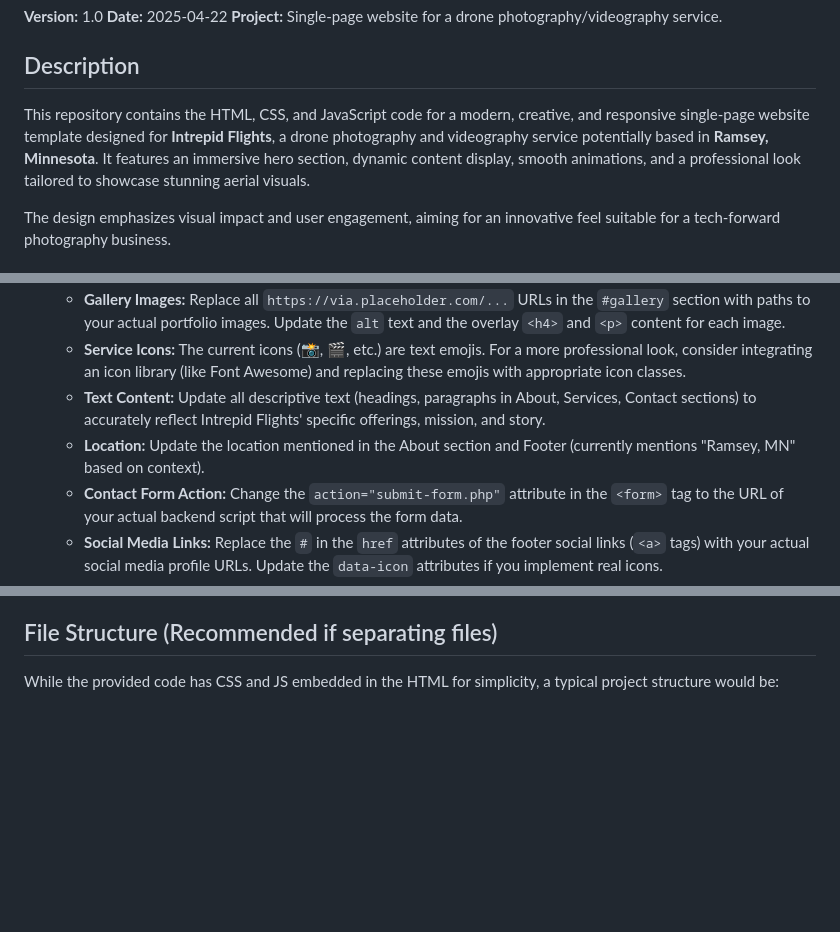
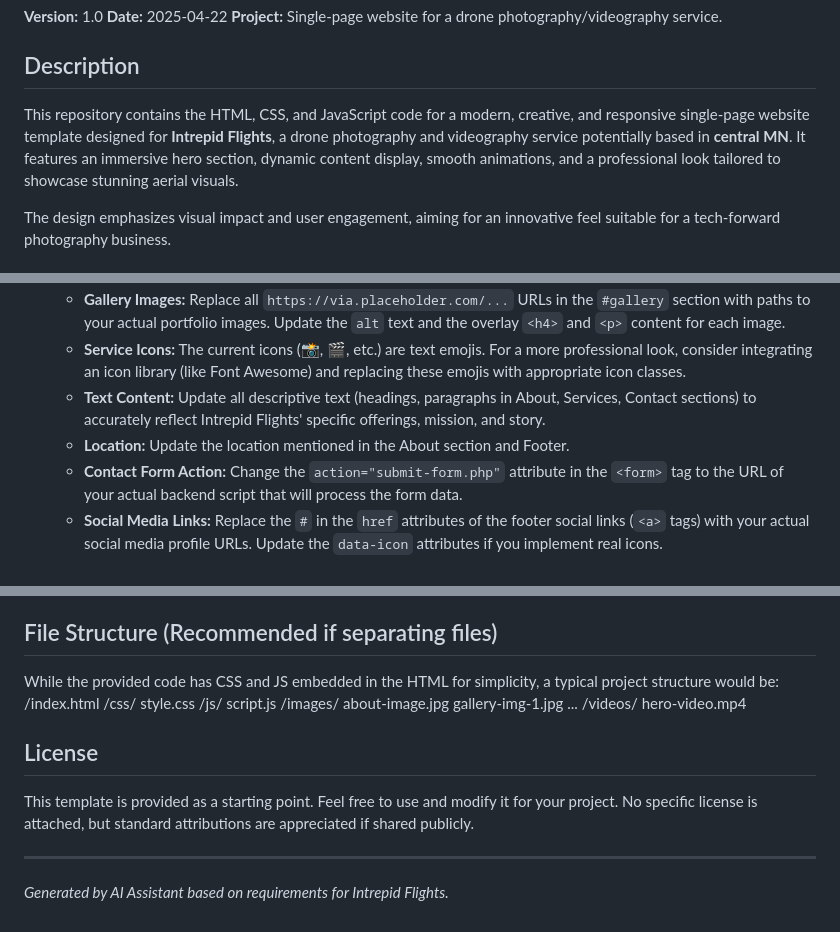
Before and after one commit to joshstafki/Intrepid-Flights, a Markdown page: README.md, 3 parts joined by grey strips. Rendered like a GitHub page; blank space fills up the shorter version.

```diff
--- a/README.md
+++ b/README.md
@@ -6,7 +6,7 @@
 
 ## Description
 
-This repository contains the HTML, CSS, and JavaScript code for a modern, creative, and responsive single-page website template designed for **Intrepid Flights**, a drone photography and videography service potentially based in **Ramsey, Minnesota**. It features an immersive hero section, dynamic content display, smooth animations, and a professional look tailored to showcase stunning aerial visuals.
+This repository contains the HTML, CSS, and JavaScript code for a modern, creative, and responsive single-page website template designed for **Intrepid Flights**, a drone photography and videography service potentially based in **central MN**. It features an immersive hero section, dynamic content display, smooth animations, and a professional look tailored to showcase stunning aerial visuals.
 
 The design emphasizes visual impact and user engagement, aiming for an innovative feel suitable for a tech-forward photography business.
 
@@ -51,7 +51,7 @@ The design emphasizes visual impact and user engagement, aiming for an innovativ
     * **Gallery Images:** Replace all `https://via.placeholder.com/...` URLs in the `#gallery` section with paths to your actual portfolio images. Update the `alt` text and the overlay `<h4>` and `<p>` content for each image.
     * **Service Icons:** The current icons (📸, 🎬, etc.) are text emojis. For a more professional look, consider integrating an icon library (like Font Awesome) and replacing these emojis with appropriate icon classes.
     * **Text Content:** Update all descriptive text (headings, paragraphs in About, Services, Contact sections) to accurately reflect Intrepid Flights' specific offerings, mission, and story.
-    * **Location:** Update the location mentioned in the About section and Footer (currently mentions "Ramsey, MN" based on context).
+    * **Location:** Update the location mentioned in the About section and Footer.
     * **Contact Form Action:** Change the `action="submit-form.php"` attribute in the `<form>` tag to the URL of your actual backend script that will process the form data.
     * **Social Media Links:** Replace the `#` in the `href` attributes of the footer social links (`<a>` tags) with your actual social media profile URLs. Update the `data-icon` attributes if you implement real icons.
 3.  **Backend for Contact Form:** The contact form requires a server-side script (e.g., PHP, Node.js, Python backend, or a third-party service like Formspree) to receive and process the submitted data (like sending it to an email address). The provided HTML only includes the front-end structure.
@@ -77,3 +77,23 @@ The design emphasizes visual impact and user engagement, aiming for an innovativ
 ## File Structure (Recommended if separating files)
 
 While the provided code has CSS and JS embedded in the HTML for simplicity, a typical project structure would be:
+/index.html
+/css/
+style.css
+/js/
+script.js
+/images/
+about-image.jpg
+gallery-img-1.jpg
+...
+/videos/
+hero-video.mp4
+
+
+## License
+
+This template is provided as a starting point. Feel free to use and modify it for your project. No specific license is attached, but standard attributions are appreciated if shared publicly.
+
+---
+
+*Generated by AI Assistant based on requirements for Intrepid Flights.*
```
